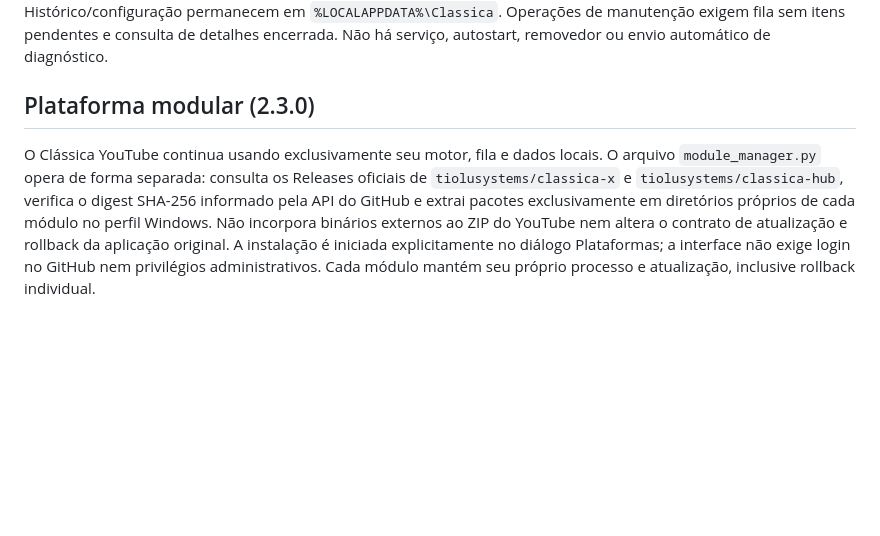
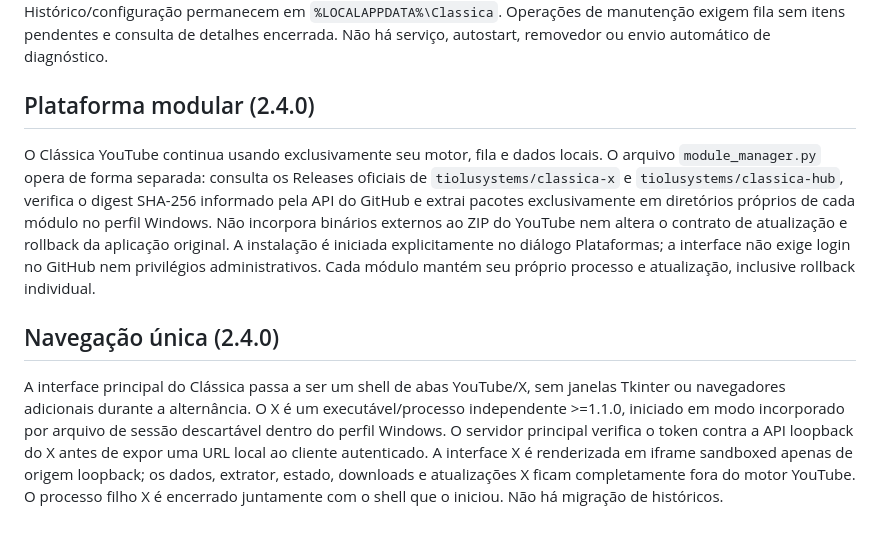
Before and after one commit to tiolusystems/classica, a Markdown page: docs/ARCHITECTURE.md, the part around the change. GitHub-like rendering; blank space fills up the shorter version.

Commit message:
Document Clássica 2.4.0 single-window tabbed navigation and update contracts

```diff
--- a/docs/ARCHITECTURE.md
+++ b/docs/ARCHITECTURE.md
@@ -44,6 +44,19 @@ versão de origem. Histórico/configuração permanecem em `%LOCALAPPDATA%\Class
 Operações de manutenção exigem fila sem itens pendentes e consulta de detalhes
 encerrada. Não há serviço, autostart, removedor ou envio automático de diagnóstico.
 
-## Plataforma modular (2.3.0)
+## Plataforma modular (2.4.0)
 
 O Clássica YouTube continua usando exclusivamente seu motor, fila e dados locais. O arquivo `module_manager.py` opera de forma separada: consulta os Releases oficiais de `tiolusystems/classica-x` e `tiolusystems/classica-hub`, verifica o digest SHA-256 informado pela API do GitHub e extrai pacotes exclusivamente em diretórios próprios de cada módulo no perfil Windows. Não incorpora binários externos ao ZIP do YouTube nem altera o contrato de atualização e rollback da aplicação original. A instalação é iniciada explicitamente no diálogo Plataformas; a interface não exige login no GitHub nem privilégios administrativos. Cada módulo mantém seu próprio processo e atualização, inclusive rollback individual.
+
+
+## Navegação única (2.4.0)
+
+A interface principal do Clássica passa a ser um shell de abas YouTube/X, sem
+janelas Tkinter ou navegadores adicionais durante a alternância. O X é um
+executável/processo independente >=1.1.0, iniciado em modo incorporado por
+arquivo de sessão descartável dentro do perfil Windows. O servidor principal
+verifica o token contra a API loopback do X antes de expor uma URL local ao
+cliente autenticado. A interface X é renderizada em iframe sandboxed apenas de
+origem loopback; os dados, extrator, estado, downloads e atualizações X ficam
+completamente fora do motor YouTube. O processo filho X é encerrado juntamente
+com o shell que o iniciou. Não há migração de históricos.
```
